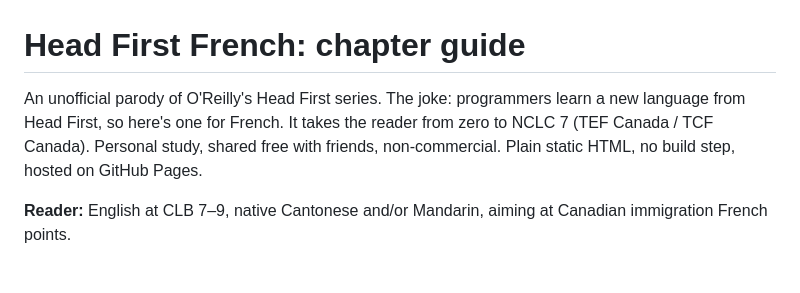
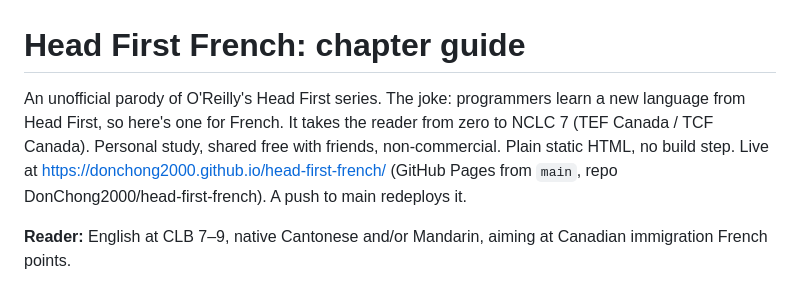
Before and after one commit to DonChong2000/head-first-french, a Markdown page: AGENTS.md, the part around the change. Rendered like a GitHub page.

Commit message:
docs: record the live GitHub Pages URL
Co-Authored-By: Claude Opus 5.5 <noreply@anthropic.com>

```diff
--- a/AGENTS.md
+++ b/AGENTS.md
@@ -1,6 +1,6 @@
 # Head First French: chapter guide
 
-An unofficial parody of O'Reilly's Head First series. The joke: programmers learn a new language from Head First, so here's one for French. It takes the reader from zero to NCLC 7 (TEF Canada / TCF Canada). Personal study, shared free with friends, non-commercial. Plain static HTML, no build step, hosted on GitHub Pages.
+An unofficial parody of O'Reilly's Head First series. The joke: programmers learn a new language from Head First, so here's one for French. It takes the reader from zero to NCLC 7 (TEF Canada / TCF Canada). Personal study, shared free with friends, non-commercial. Plain static HTML, no build step. Live at https://donchong2000.github.io/head-first-french/ (GitHub Pages from `main`, repo DonChong2000/head-first-french). A push to main redeploys it.
 
 **Reader:** English at CLB 7–9, native Cantonese and/or Mandarin, aiming at Canadian immigration French points.
 
```
